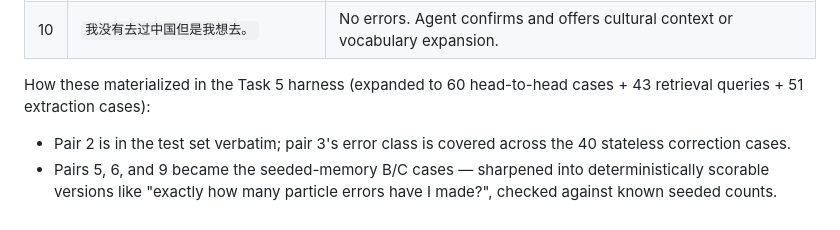
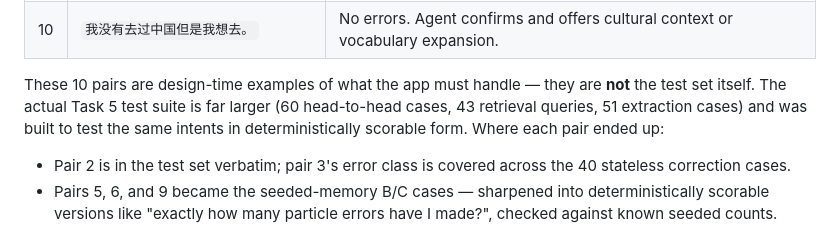
Before and after one commit to reubenfrith/mandarin-coach, a Markdown page: README.md, the part around the change. GitHub-like rendering.

Commit message:
Clarify: Task 1 pairs are design examples, not the test set itself
Co-Authored-By: Claude Fable 5 <noreply@anthropic.com>

```diff
--- a/README.md
+++ b/README.md
@@ -79,7 +79,7 @@ Input–output pairs that seeded the evaluation design:
 | 9 | `Drill me on tones` | Agent retrieves tone-related errors from memory. Generates tone discrimination exercises. |
 | 10 | `我没有去过中国但是我想去。` | No errors. Agent confirms and offers cultural context or vocabulary expansion. |
 
-How these materialized in the Task 5 harness (expanded to 60 head-to-head cases + 43 retrieval queries + 51 extraction cases):
+These 10 pairs are design-time examples of what the app must handle — they are **not** the test set itself. The actual Task 5 test suite is far larger (60 head-to-head cases, 43 retrieval queries, 51 extraction cases) and was built to test the same intents in deterministically scorable form. Where each pair ended up:
 
 - Pair 2 is in the test set verbatim; pair 3's error class is covered across the 40 stateless correction cases.
 - Pairs 5, 6, and 9 became the seeded-memory B/C cases — sharpened into deterministically scorable versions like "exactly how many particle errors have I made?", checked against known seeded counts.
```
